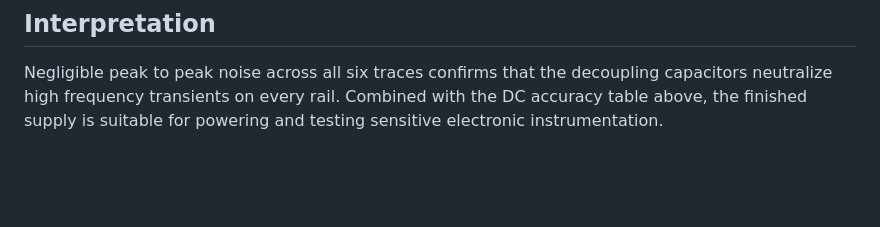
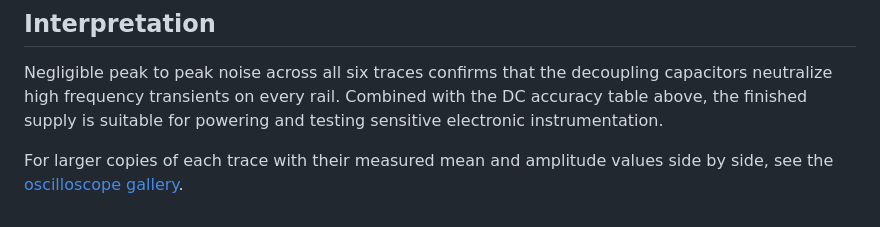
Before and after one commit to MohamedH-Sallam/Multi-Output-Regulated-DC-Power-Supply, a Markdown page: docs/test-results.md, the part around the change. GitHub-like rendering; blank space fills up the shorter version.

```diff
--- a/docs/test-results.md
+++ b/docs/test-results.md
@@ -57,3 +57,7 @@ Negligible peak to peak noise across all six traces confirms that the
 decoupling capacitors neutralize high frequency transients on every rail.
 Combined with the DC accuracy table above, the finished supply is suitable
 for powering and testing sensitive electronic instrumentation.
+
+For larger copies of each trace with their measured mean and amplitude
+values side by side, see the
+[oscilloscope gallery](oscilloscope-gallery.md).
```
Also changed, not shown: README.md (+97 -39 lines), docs/oscilloscope-gallery.md (added, +35 -0 lines), images/cover.png (added), 2 other files.
